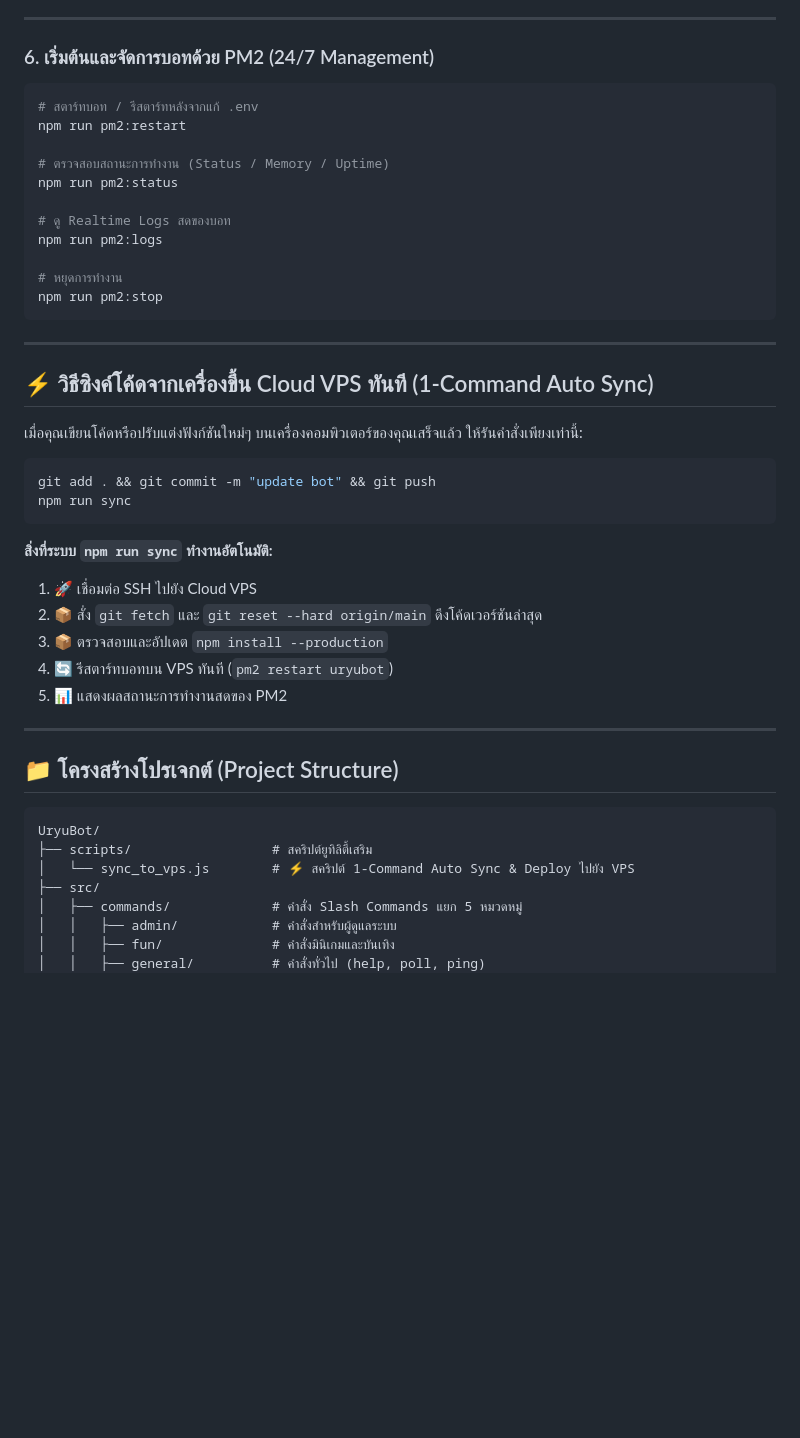
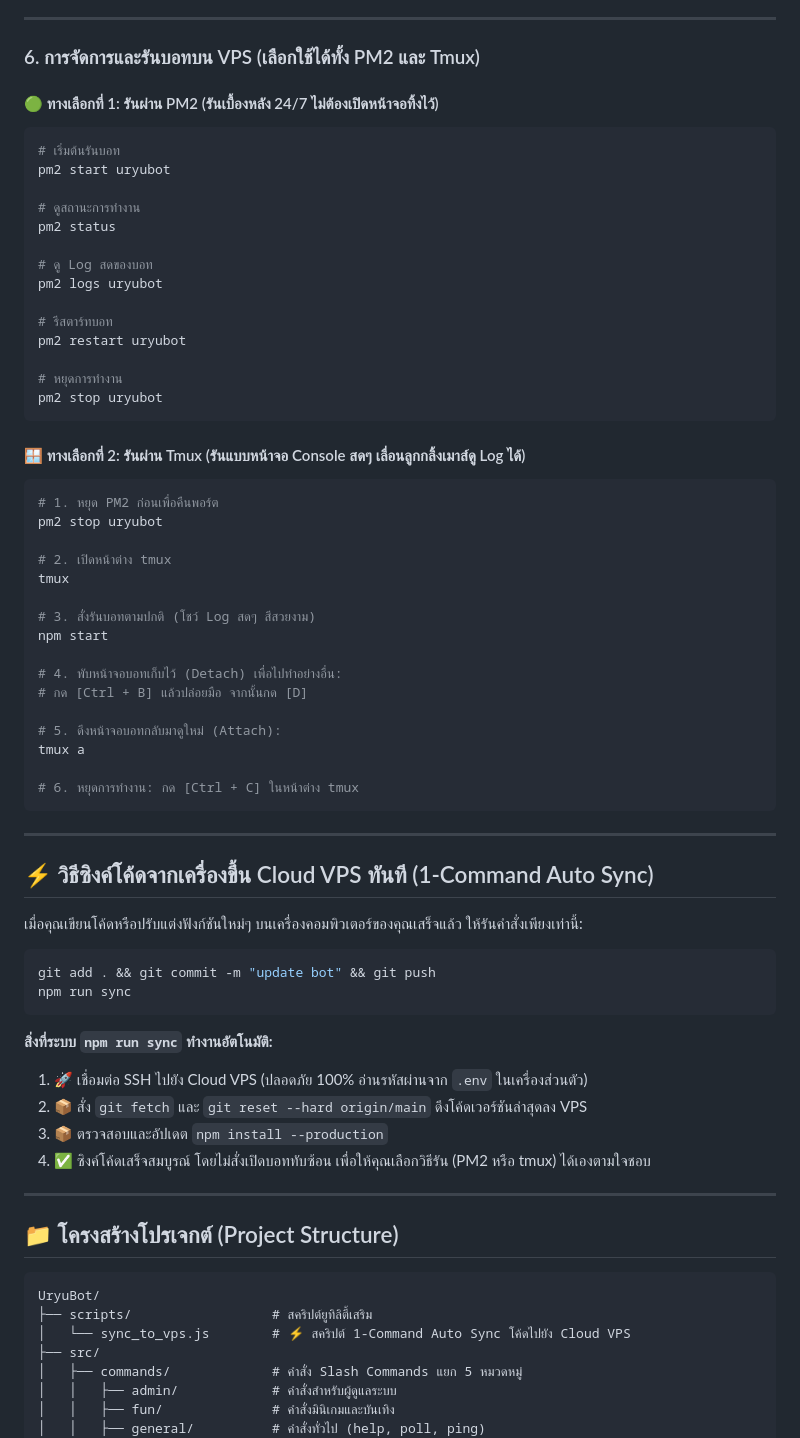
Before and after one commit to laibz9/UryuBot, a Markdown page: README.md, the part around the change. Drawn GitHub-style; blank space fills up the shorter version.

Commit message:
docs: comprehensive guide for PM2, tmux, and safe sync

````diff
--- a/README.md
+++ b/README.md
@@ -241,20 +241,44 @@ DB_NAME=uryubot_db
 
 ---
 
-### 6. เริ่มต้นและจัดการบอทด้วย PM2 (24/7 Management)
+### 6. การจัดการและรันบอทบน VPS (เลือกใช้ได้ทั้ง PM2 และ Tmux)
 
+#### 🟢 ทางเลือกที่ 1: รันผ่าน PM2 (รันเบื้องหลัง 24/7 ไม่ต้องเปิดหน้าจอทิ้งไว้)
 ```bash
-# สตาร์ทบอท / รีสตาร์ทหลังจากแก้ .env
-npm run pm2:restart
+# เริ่มต้นรันบอท
+pm2 start uryubot
 
-# ตรวจสอบสถานะการทำงาน (Status / Memory / Uptime)
-npm run pm2:status
+# ดูสถานะการทำงาน
+pm2 status
 
-# ดู Realtime Logs สดของบอท
-npm run pm2:logs
+# ดู Log สดของบอท
+pm2 logs uryubot
+
+# รีสตาร์ทบอท
+pm2 restart uryubot
 
 # หยุดการทำงาน
-npm run pm2:stop
+pm2 stop uryubot
+```
+
+#### 🪟 ทางเลือกที่ 2: รันผ่าน Tmux (รันแบบหน้าจอ Console สดๆ เลื่อนลูกกลิ้งเมาส์ดู Log ได้)
+```bash
+# 1. หยุด PM2 ก่อนเพื่อคืนพอร์ต
+pm2 stop uryubot
+
+# 2. เปิดหน้าต่าง tmux
+tmux
+
+# 3. สั่งรันบอทตามปกติ (โชว์ Log สดๆ สีสวยงาม)
+npm start
+
+# 4. พับหน้าจอบอทเก็บไว้ (Detach) เพื่อไปทำอย่างอื่น:
+# กด [Ctrl + B] แล้วปล่อยมือ จากนั้นกด [D]
+
+# 5. ดึงหน้าจอบอทกลับมาดูใหม่ (Attach):
+tmux a
+
+# 6. หยุดการทำงาน: กด [Ctrl + C] ในหน้าต่าง tmux
 ```
 
 ---
@@ -269,11 +293,10 @@ npm run sync
 ```
 
 **สิ่งที่ระบบ `npm run sync` ทำงานอัตโนมัติ:**
-1. 🚀 เชื่อมต่อ SSH ไปยัง Cloud VPS
-2. 📦 สั่ง `git fetch` และ `git reset --hard origin/main` ดึงโค้ดเวอร์ชันล่าสุด
+1. 🚀 เชื่อมต่อ SSH ไปยัง Cloud VPS (ปลอดภัย 100% อ่านรหัสผ่านจาก `.env` ในเครื่องส่วนตัว)
+2. 📦 สั่ง `git fetch` และ `git reset --hard origin/main` ดึงโค้ดเวอร์ชันล่าสุดลง VPS
 3. 📦 ตรวจสอบและอัปเดต `npm install --production`
-4. 🔄 รีสตาร์ทบอทบน VPS ทันที (`pm2 restart uryubot`)
-5. 📊 แสดงผลสถานะการทำงานสดของ PM2
+4. ✅ ซิงค์โค้ดเสร็จสมบูรณ์ โดยไม่สั่งเปิดบอททับซ้อน เพื่อให้คุณเลือกวิธีรัน (PM2 หรือ tmux) ได้เองตามใจชอบ
 
 ---
 
@@ -282,7 +305,7 @@ npm run sync
 ```text
 UryuBot/
 ├── scripts/                  # สคริปต์ยูทิลิตี้เสริม
-│   └── sync_to_vps.js        # ⚡ สคริปต์ 1-Command Auto Sync & Deploy ไปยัง VPS
+│   └── sync_to_vps.js        # ⚡ สคริปต์ 1-Command Auto Sync โค้ดไปยัง Cloud VPS
 ├── src/
 │   ├── commands/             # คำสั่ง Slash Commands แยก 5 หมวดหมู่
 │   │   ├── admin/            # คำสั่งสำหรับผู้ดูแลระบบ
````
